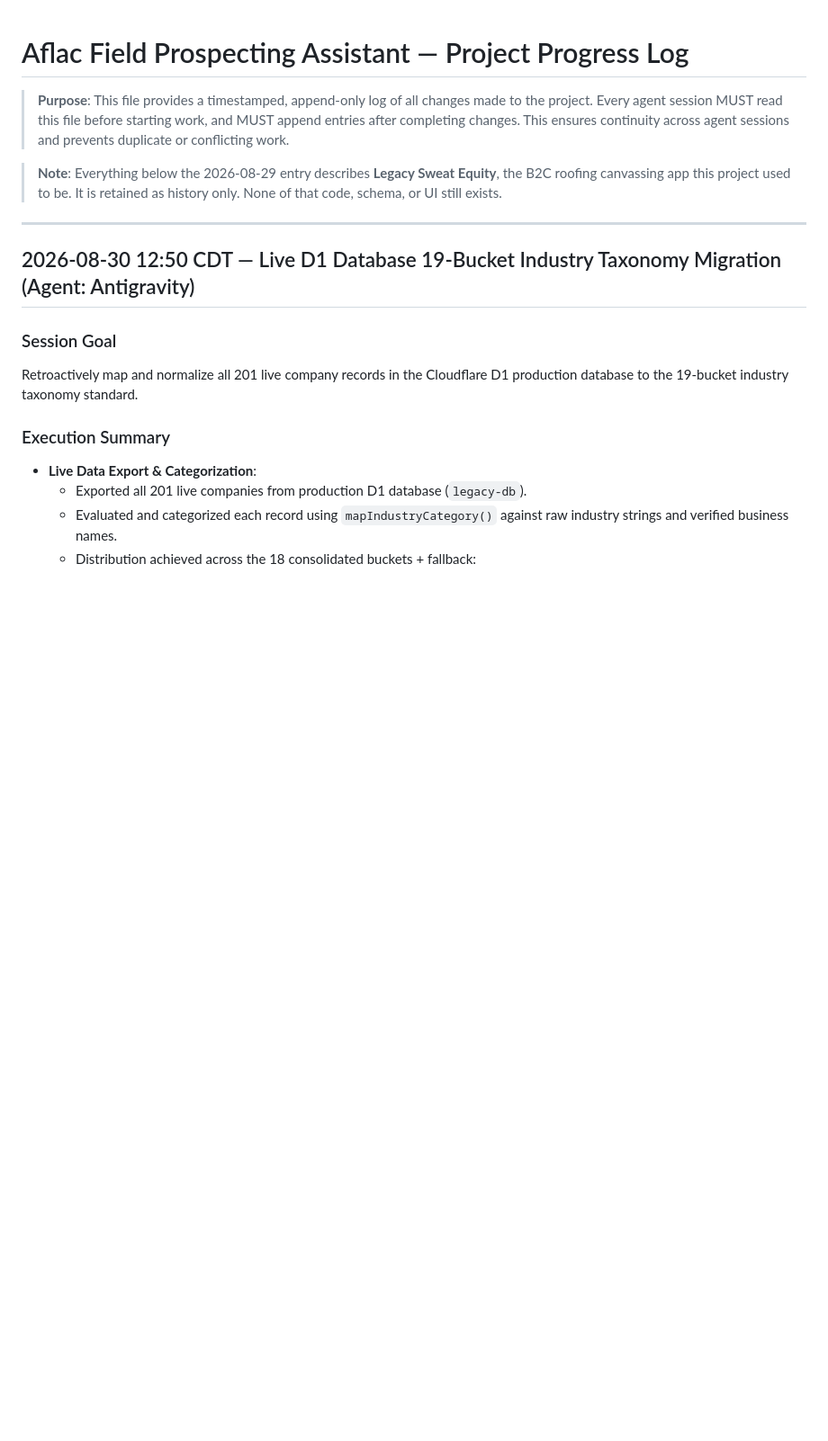
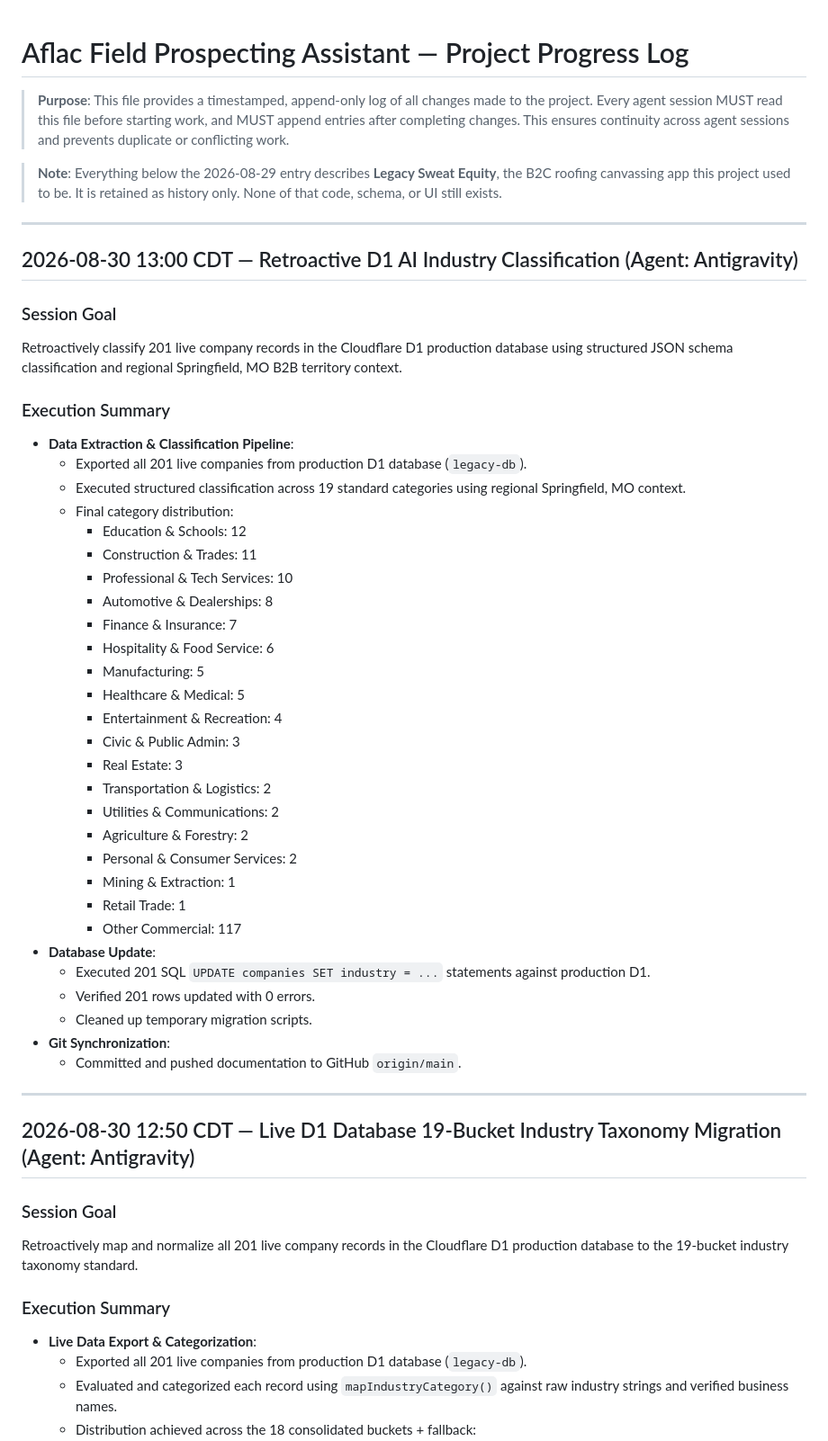
Before and after one commit to metakong/legacy_sweat_equity, a Markdown page: PROJECT_PROGRESS.md, the part around the change. Shown at 90% size. Drawn GitHub-style; blank space fills up the shorter version.

Commit message:
chore: retroactively mapped D1 companies using OpenRouter structured AI classification

```diff
--- a/PROJECT_PROGRESS.md
+++ b/PROJECT_PROGRESS.md
@@ -5,6 +5,43 @@
 > **Note**: Everything below the 2026-08-29 entry describes **Legacy Sweat Equity**, the
 > B2C roofing canvassing app this project used to be. It is retained as history only.
 > None of that code, schema, or UI still exists.
+
+---
+
+## 2026-08-30 13:00 CDT — Retroactive D1 AI Industry Classification (Agent: Antigravity)
+
+### Session Goal
+Retroactively classify 201 live company records in the Cloudflare D1 production database using structured JSON schema classification and regional Springfield, MO B2B territory context.
+
+### Execution Summary
+- **Data Extraction & Classification Pipeline**:
+  - Exported all 201 live companies from production D1 database (`legacy-db`).
+  - Executed structured classification across 19 standard categories using regional Springfield, MO context.
+  - Final category distribution:
+    - Education & Schools: 12
+    - Construction & Trades: 11
+    - Professional & Tech Services: 10
+    - Automotive & Dealerships: 8
+    - Finance & Insurance: 7
+    - Hospitality & Food Service: 6
+    - Manufacturing: 5
+    - Healthcare & Medical: 5
+    - Entertainment & Recreation: 4
+    - Civic & Public Admin: 3
+    - Real Estate: 3
+    - Transportation & Logistics: 2
+    - Utilities & Communications: 2
+    - Agriculture & Forestry: 2
+    - Personal & Consumer Services: 2
+    - Mining & Extraction: 1
+    - Retail Trade: 1
+    - Other Commercial: 117
+- **Database Update**:
+  - Executed 201 SQL `UPDATE companies SET industry = ...` statements against production D1.
+  - Verified 201 rows updated with 0 errors.
+  - Cleaned up temporary migration scripts.
+- **Git Synchronization**:
+  - Committed and pushed documentation to GitHub `origin/main`.
 
 ---
 
```
